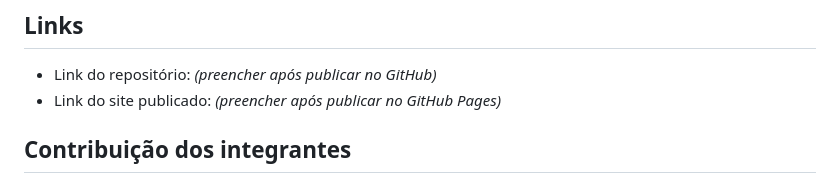
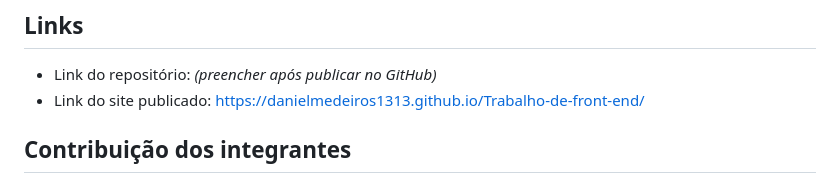
Before and after one commit to danielmedeiros1313/Trabalho-de-front-end, a Markdown page: README.md, the part around the change. Rendered like a GitHub page.

Commit message:
Update published site link in README
Updated the published site link in the README.

```diff
--- a/README.md
+++ b/README.md
@@ -85,7 +85,7 @@ Não usamos Bootstrap para substituir nosso CSS — ele foi complementar.
 ## Links
 
 - Link do repositório: *(preencher após publicar no GitHub)*
-- Link do site publicado: *(preencher após publicar no GitHub Pages)*
+- Link do site publicado: https://danielmedeiros1313.github.io/Trabalho-de-front-end/
 
 ## Contribuição dos integrantes
 
```
